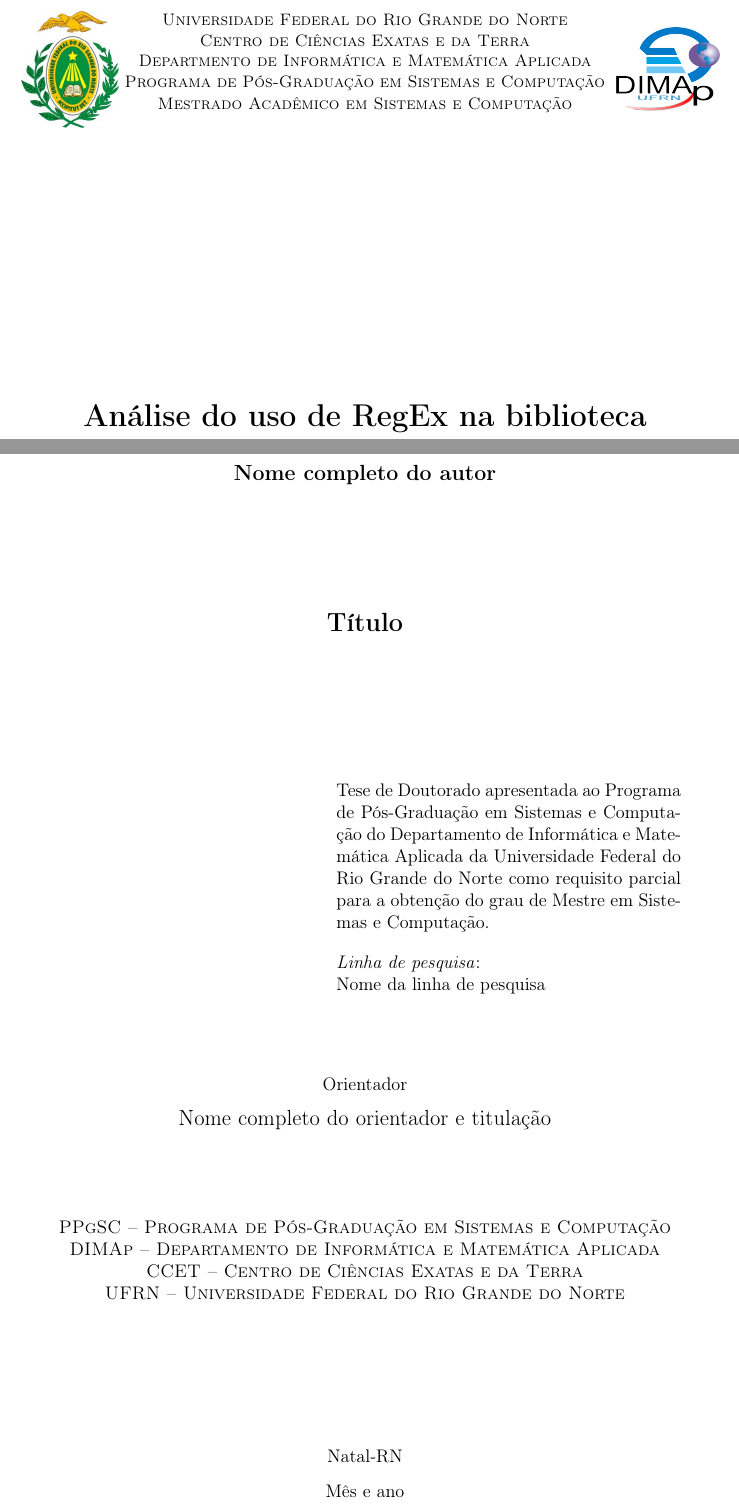
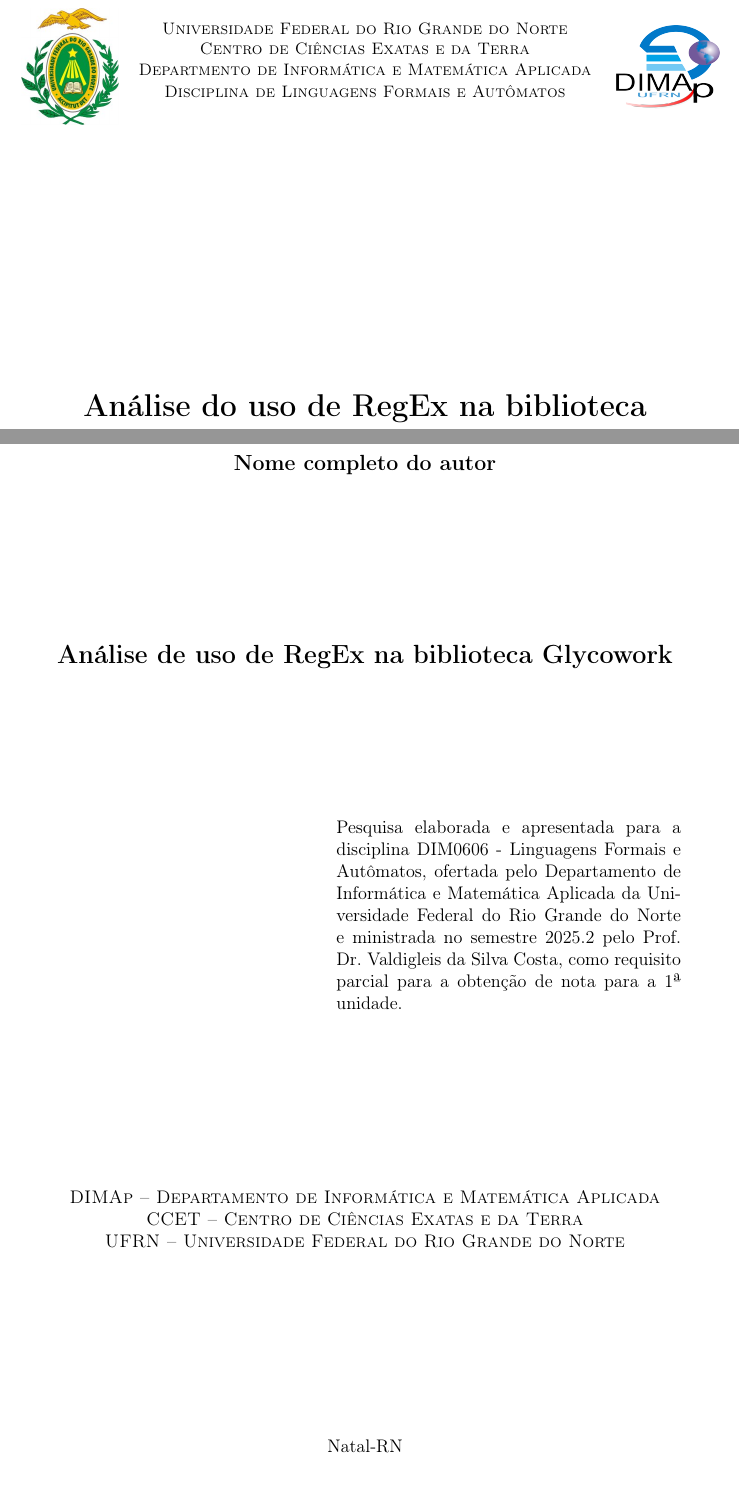
Before and after one commit to leirdan/regex-on-glycowork-analysis-fla, a LaTeX document (latex/main.tex, which reads latex/Includes/Capa.tex, latex/Includes/FolhaRosto.tex): two parts of pages 1 and 2 of 21 before the commit and two parts of pages 1 and 2 of 20 after it, joined at a grey line, cut so that both start at the same text. The pictures show the PDF file latex/main.pdf that the author committed with the source.

Commit message:
feat: improving presentation

```diff
--- a/latex/Includes/Capa.tex
+++ b/latex/Includes/Capa.tex
@@ -21,8 +21,7 @@
                        \textsc{Universidade Federal do Rio Grande do Norte}		   			\\
 							  \textsc{Centro de Ciências Exatas e da Terra}					\\
 							  \textsc{Departmento de Informática e Matemática Aplicada}	   	\\
-							  \textsc{Programa de Pós-Graduação em Sistemas e Computação}  	\\
-                       \textsc{Mestrado Acadêmico em Sistemas e Computação}}   				\\
+							  \textsc{Disciplina de Linguagens Formais e Autômatos}}   				\\
 				\end{espacosimples}
 			\end{center}
 		\end{minipage}
--- a/latex/Includes/FolhaRosto.tex
+++ b/latex/Includes/FolhaRosto.tex
@@ -2,12 +2,10 @@
 % Contém os elementos essenciais à identificação do trabalho.
 
 % Título, nome do aluno e respectivo orientador e filiação
-\titulo{\Large{Título}}
+\titulo{\Large{Análise de uso de RegEx na biblioteca Glycowork}}
 \autor{Nome completo do autor}
-\orientador[Orientador]{\par Nome completo do orientador e titulação}
 \instituicao
 {
-	PPgSC -- Programa de Pós-Graduação em Sistemas e Computação\par
 	DIMAp -- Departamento de Informática e Matemática Aplicada\par
    CCET -- Centro de Ciências Exatas e da Terra\par
    UFRN -- Universidade Federal do Rio Grande do Norte
@@ -16,8 +14,7 @@
 % Natureza do trabalho (não deve ser modificada)
 \comentario
 {
-	Tese de Doutorado apresentada ao Programa de Pós-Graduação em Sistemas e Computação do Departamento de Informática e Matemática Aplicada da Universidade Federal do Rio Grande do Norte como requisito parcial para a obtenção do grau de Mestre em Sistemas e Computação.\bigskip\\
-   \textit{Linha de pesquisa}:\\Nome da linha de pesquisa
+	Pesquisa elaborada e apresentada para a disciplina DIM0606 - Linguagens Formais e Autômatos, ofertada pelo Departamento de Informática e Matemática Aplicada da Universidade Federal do Rio Grande do Norte e ministrada no semestre 2025.2 pelo Prof. Dr. Valdigleis da Silva Costa, como requisito parcial para a obtenção de nota para a 1ª unidade.   %Tese de Doutorado apresentada ao Programa de Pós-Graduação em Sistemas e Computação do Departamento de Informática e Matemática Aplicada da Universidade Federal do Rio Grande do Norte como requisito parcial para a obtenção do grau de Mestre em Sistemas e Computação.\bigskip\\
 }
 
 % Local e data
```
Also changed, not shown: latex/main.tex (+1 -1 lines), latex/main.pdf, latex/Includes/FolhaRosto.tex (2 more changed lines).
